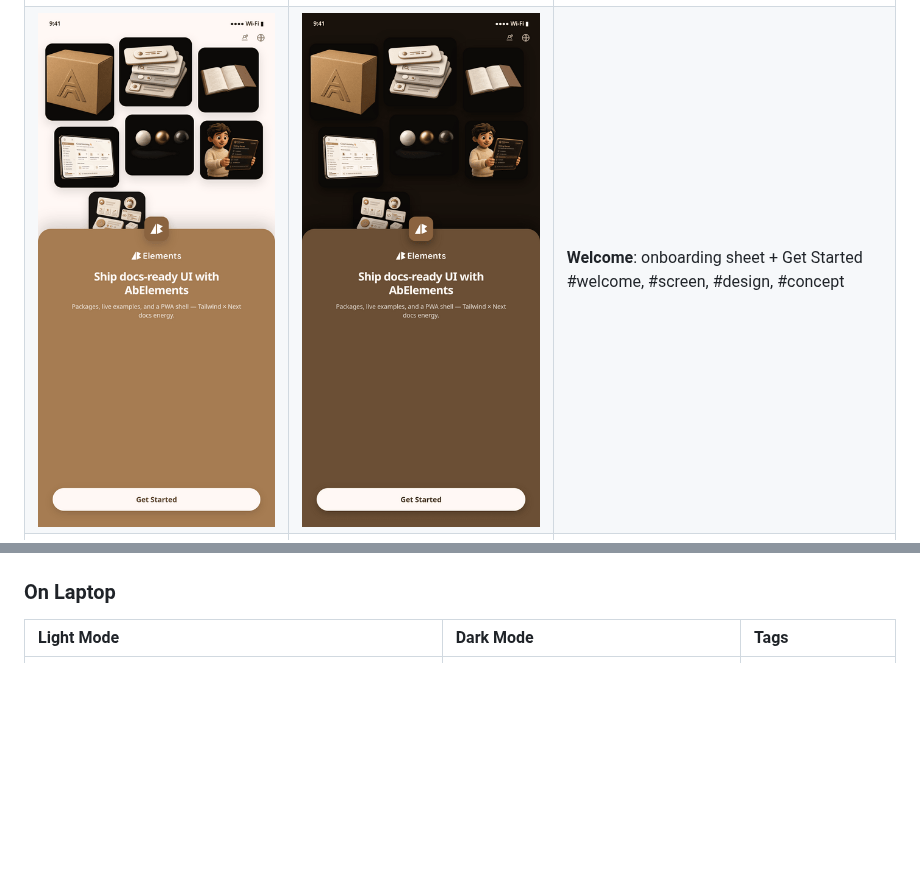
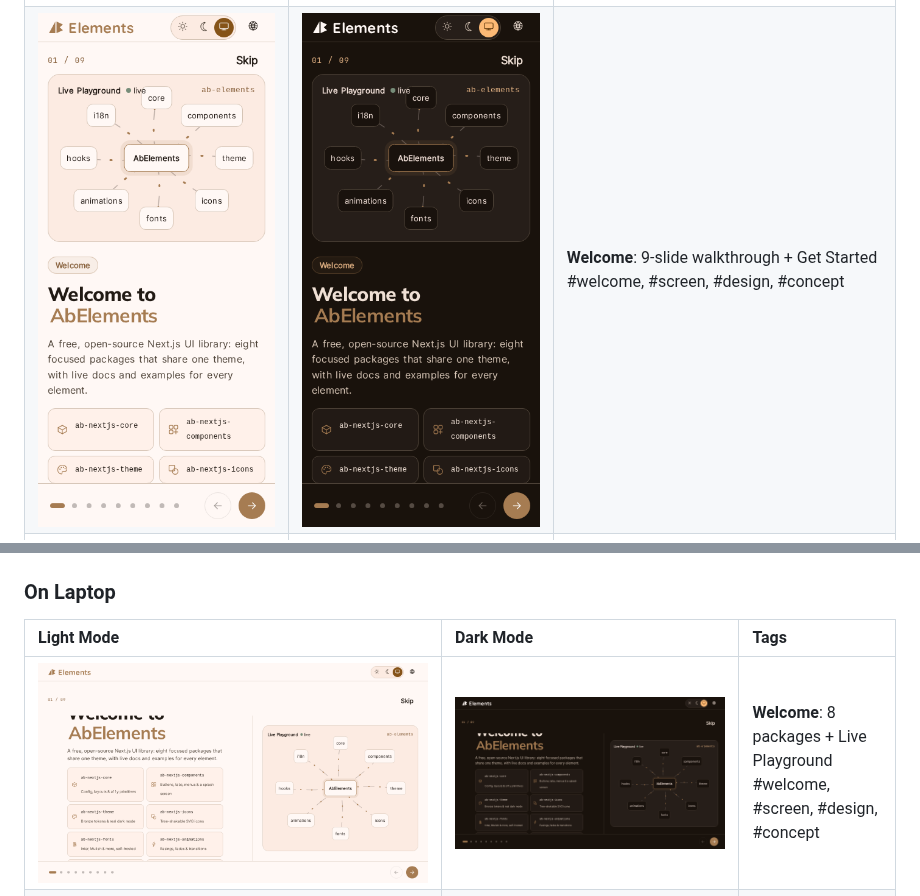
Before and after one commit to abraham-ukachi/ab-elements-app, a Markdown page: README.md, 2 parts joined by grey strips. Drawn GitHub-style; pictures changed too: .github/screenshots/laptop/welcome-screen-laptop-dark.png (added), .github/screenshots/laptop/welcome-screen-laptop-light.png (added), .github/screenshots/mobile/welcome-screen-mobile-dark.png; blank space fills up the shorter version.

Commit message:
:bento: Swap the Welcome README screenshots to v6 (laptop & mobile)

```diff
--- a/README.md
+++ b/README.md
@@ -575,7 +575,7 @@ A selection of the approved abElements designs (concept mockups, not production
 | Light Mode | Dark Mode | Tags |
 |:-----------|:----------|:-----|
 | ![Splash Screen - Mobile - Light / Mockup](./.github/screenshots/mobile/splash-screen-mobile-light.png) | ![Splash Screen - Mobile - Dark / Mockup](./.github/screenshots/mobile/splash-screen-mobile-dark.png) | **Splash**: logo + progress bar <br/> #splash, #screen, #design, #concept |
-| ![Welcome Screen - Mobile - Light / Mockup](./.github/screenshots/mobile/welcome-screen-mobile-light.png) | ![Welcome Screen - Mobile - Dark / Mockup](./.github/screenshots/mobile/welcome-screen-mobile-dark.png) | **Welcome**: onboarding sheet + Get Started <br/> #welcome, #screen, #design, #concept |
+| ![Welcome Screen - Mobile - Light / Mockup](./.github/screenshots/mobile/welcome-screen-mobile-light.png) | ![Welcome Screen - Mobile - Dark / Mockup](./.github/screenshots/mobile/welcome-screen-mobile-dark.png) | **Welcome**: 9-slide walkthrough + Get Started <br/> #welcome, #screen, #design, #concept |
 | ![Home Page - Mobile - Light / Mockup](./.github/screenshots/mobile/home-page-mobile-light.png) | ![Home Page - Mobile - Dark / Mockup](./.github/screenshots/mobile/home-page-mobile-dark.png) | **Home**: install snippet + packages <br/> #home, #page, #design, #concept |
 | ![Login Page - Mobile - Light / Mockup](./.github/screenshots/mobile/login-page-mobile-light.png) | ![Login Page - Mobile - Dark / Mockup](./.github/screenshots/mobile/login-page-mobile-dark.png) | **Login**: password, magic link or GitHub <br/> #login, #page, #user, #design |
 | ![Settings Page - Mobile - Light / Mockup](./.github/screenshots/mobile/settings-page-mobile-light.png) | ![Settings Page - Mobile - Dark / Mockup](./.github/screenshots/mobile/settings-page-mobile-dark.png) | **Settings**: appearance, accessibility & docs prefs <br/> #settings, #page, #user, #design |
@@ -585,6 +585,7 @@ A selection of the approved abElements designs (concept mockups, not production
 
 | Light Mode | Dark Mode | Tags |
 |:-----------|:----------|:-----|
+| ![Welcome Screen - Laptop - Light / Mockup](./.github/screenshots/laptop/welcome-screen-laptop-light.png) | ![Welcome Screen - Laptop - Dark / Mockup](./.github/screenshots/laptop/welcome-screen-laptop-dark.png) | **Welcome**: 8 packages + Live Playground <br/> #welcome, #screen, #design, #concept |
 | ![Home Page - Laptop - Light / Mockup](./.github/screenshots/laptop/home-page-laptop-light.png) | ![Home Page - Laptop - Dark / Mockup](./.github/screenshots/laptop/home-page-laptop-dark.png) | **Home**: docs catalog <br/> #home, #page, #design, #concept |
 | ![Docs Page - Laptop - Light / Mockup](./.github/screenshots/laptop/docs-page-laptop-light.png) | ![Docs Page - Laptop - Dark / Mockup](./.github/screenshots/laptop/docs-page-laptop-dark.png) | **Docs**: preview, code + On This Page <br/> #docs, #page, #design, #concept |
 | ![Profile Page - Laptop - Light / Mockup](./.github/screenshots/laptop/profile-page-laptop-light.png) | ![Profile Page - Laptop - Dark / Mockup](./.github/screenshots/laptop/profile-page-laptop-dark.png) | **Profile**: accounts, bookmarks & recents <br/> #profile, #page, #user, #design |
```
